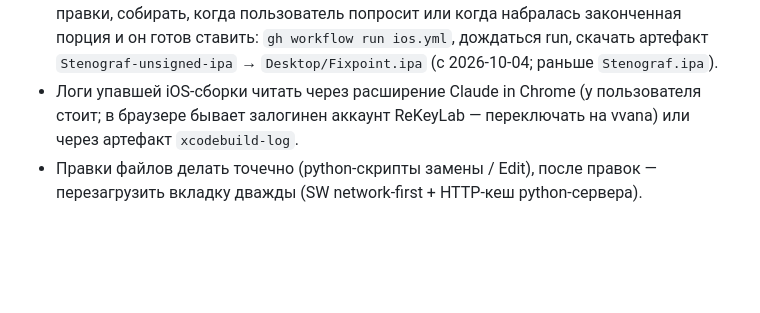
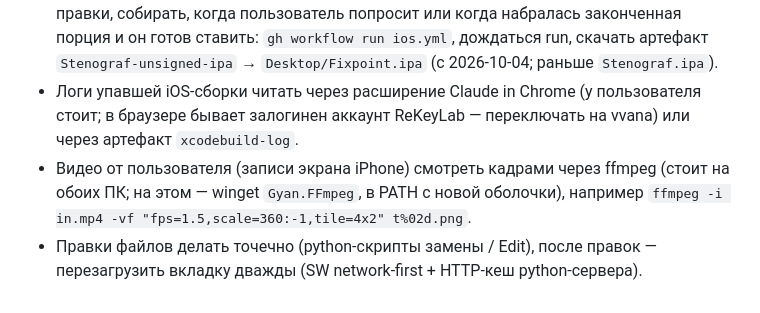
Before and after one commit to vvana/stenograf, a Markdown page: CLAUDE.md, the part around the change. Rendered like a GitHub page; blank space fills up the shorter version.

Commit message:
CLAUDE.md: видео пользователя — кадрами через ffmpeg
Co-Authored-By: Claude Opus 5.5 <noreply@anthropic.com>

```diff
--- a/CLAUDE.md
+++ b/CLAUDE.md
@@ -313,4 +313,5 @@ JS `saveNorth` переводит север в оси схемы (угол сх
 - Тестовые данные удобно сеять напрямую в IndexedDB через консоль (`dbPut(...)` — глобальные хелперы из `db.js`); после проверки — удалять.
 - Деплой = `git push` в `main` (Pages обновляется сам). **iOS-сборка — только вручную** (с 2026-09-27, просьба пользователя «не собирать после каждой корректировки»): копить правки, собирать, когда пользователь попросит или когда набралась законченная порция и он готов ставить: `gh workflow run ios.yml`, дождаться run, скачать артефакт `Stenograf-unsigned-ipa` → `Desktop/Fixpoint.ipa` (с 2026-10-04; раньше `Stenograf.ipa`).
 - Логи упавшей iOS-сборки читать через расширение Claude in Chrome (у пользователя стоит; в браузере бывает залогинен аккаунт ReKeyLab — переключать на vvana) или через артефакт `xcodebuild-log`.
+- Видео от пользователя (записи экрана iPhone) смотреть кадрами через ffmpeg (стоит на обоих ПК; на этом — winget `Gyan.FFmpeg`, в PATH с новой оболочки), например `ffmpeg -i in.mp4 -vf "fps=1.5,scale=360:-1,tile=4x2" t%02d.png`.
 - Правки файлов делать точечно (python-скрипты замены / Edit), после правок — перезагрузить вкладку дважды (SW network-first + HTTP-кеш python-сервера).
```
